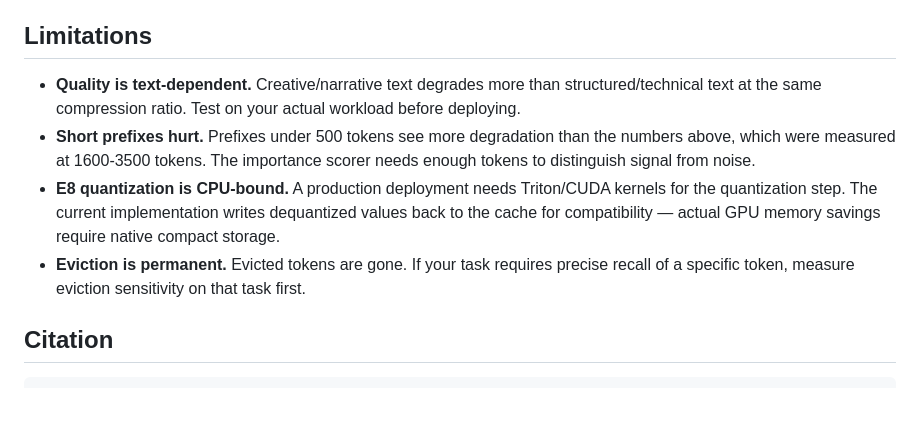
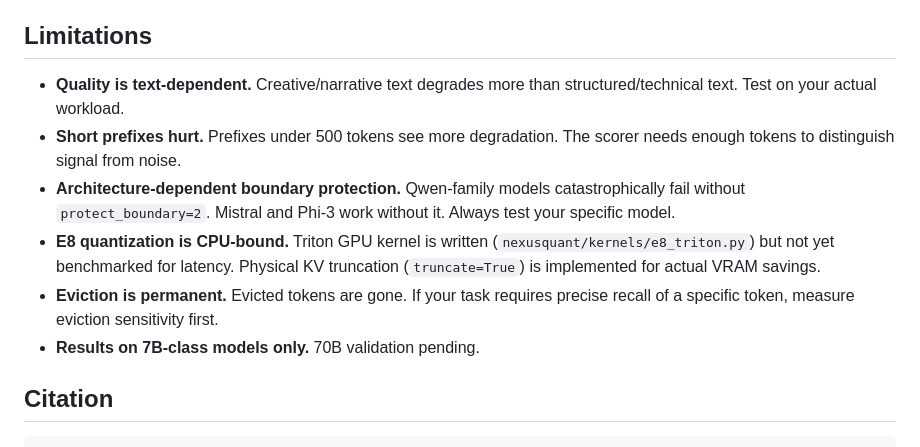
Before and after one commit to jagmarques/nexusquant, a Markdown page: README.md, the part around one of its changes. GitHub-like rendering; blank space fills up the shorter version.

```diff
--- a/README.md
+++ b/README.md
@@ -89,10 +103,12 @@ Not yet supported: models with interleaved RoPE (GPT-NeoX, GPT-J).
 
 ## Limitations
 
-- **Quality is text-dependent.** Creative/narrative text degrades more than structured/technical text at the same compression ratio. Test on your actual workload before deploying.
-- **Short prefixes hurt.** Prefixes under 500 tokens see more degradation than the numbers above, which were measured at 1600-3500 tokens. The importance scorer needs enough tokens to distinguish signal from noise.
-- **E8 quantization is CPU-bound.** A production deployment needs Triton/CUDA kernels for the quantization step. The current implementation writes dequantized values back to the cache for compatibility — actual GPU memory savings require native compact storage.
-- **Eviction is permanent.** Evicted tokens are gone. If your task requires precise recall of a specific token, measure eviction sensitivity on that task first.
+- **Quality is text-dependent.** Creative/narrative text degrades more than structured/technical text. Test on your actual workload.
+- **Short prefixes hurt.** Prefixes under 500 tokens see more degradation. The scorer needs enough tokens to distinguish signal from noise.
+- **Architecture-dependent boundary protection.** Qwen-family models catastrophically fail without `protect_boundary=2`. Mistral and Phi-3 work without it. Always test your specific model.
+- **E8 quantization is CPU-bound.** Triton GPU kernel is written (`nexusquant/kernels/e8_triton.py`) but not yet benchmarked for latency. Physical KV truncation (`truncate=True`) is implemented for actual VRAM savings.
+- **Eviction is permanent.** Evicted tokens are gone. If your task requires precise recall of a specific token, measure eviction sensitivity first.
+- **Results on 7B-class models only.** 70B validation pending.
 
 ## Citation
 
```
Also changed, not shown: other parts of README.md (+34 -20 lines).
